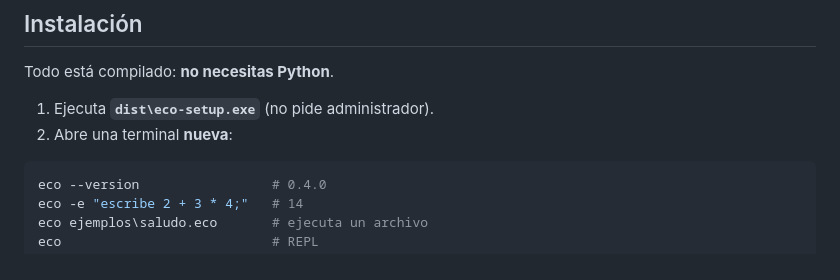
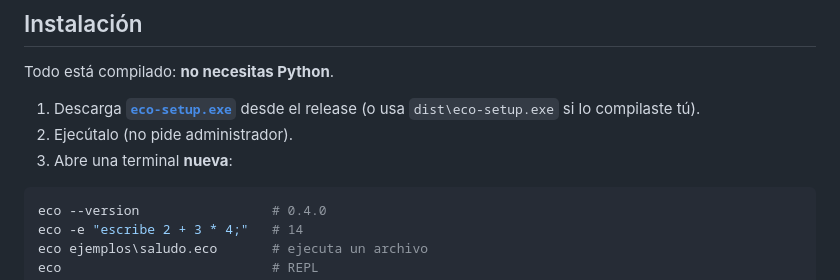
Before and after one commit to alberto2005-coder/eco-lang, a Markdown page: README.md, the part around one of its changes. Drawn GitHub-style.

Commit message:
README y docs: enlace de descarga al release v0.4.0

````diff
--- a/README.md
+++ b/README.md
@@ -48,8 +52,10 @@ Está en [`docs/`](docs/README.md), con el detalle que este README resume:
 
 Todo está compilado: **no necesitas Python**.
 
-1. Ejecuta **`dist\eco-setup.exe`** (no pide administrador).
-2. Abre una terminal **nueva**:
+1. Descarga **[`eco-setup.exe`](https://github.com/alberto2005-coder/eco-lang/releases/latest)**
+   desde el release (o usa `dist\eco-setup.exe` si lo compilaste tú).
+2. Ejecútalo (no pide administrador).
+3. Abre una terminal **nueva**:
 
 ```bash
 eco --version                 # 0.4.0
````
Also changed, not shown: other parts of README.md (+5 -1 lines), docs/INSTALACION.md (+6 -3 lines).
